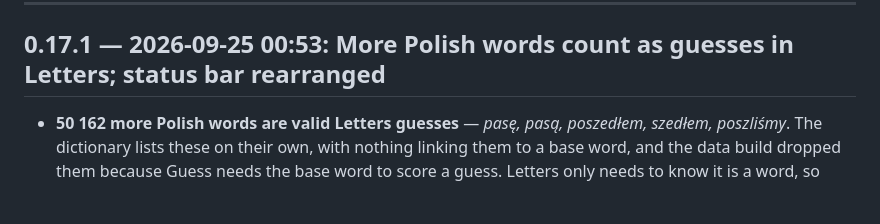
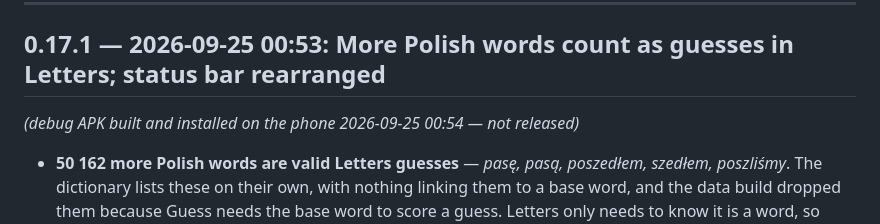
Before and after one commit to Husarp/lexling, a Markdown page: CHANGELOG.md, the part around the change. GitHub-like rendering; blank space fills up the shorter version.

Commit message:
Note the 0.17.1 debug APK on the phone
Co-Authored-By: Claude Opus 5.5 <noreply@anthropic.com>

```diff
--- a/CHANGELOG.md
+++ b/CHANGELOG.md
@@ -7,6 +7,7 @@ Format: `X.Y.Z — YYYY-MM-DD HH:MM: <description>`
 ---
 
 ## 0.17.1 — 2026-09-25 00:53: More Polish words count as guesses in Letters; status bar rearranged
+*(debug APK built and installed on the phone 2026-09-25 00:54 — not released)*
 
 - **50 162 more Polish words are valid Letters guesses** — *pasę, pasą, poszedłem, szedłem,
   poszliśmy*. The dictionary lists these on their own, with nothing linking them to a base word, and
```
